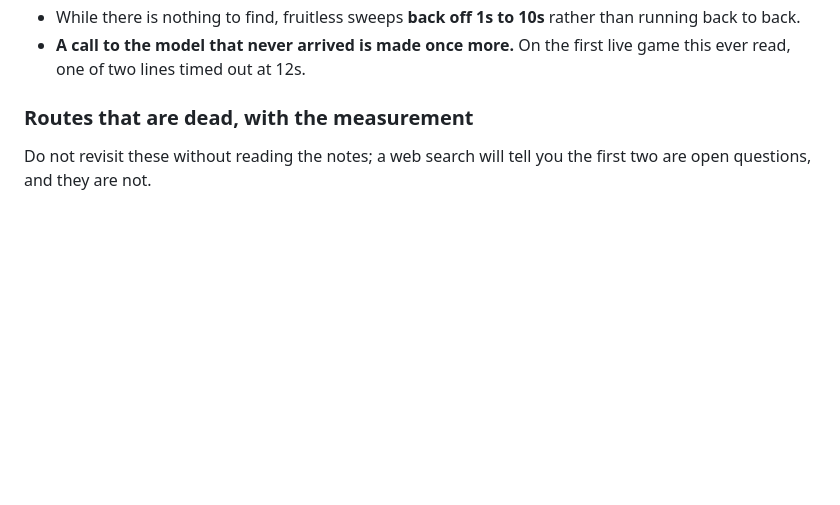
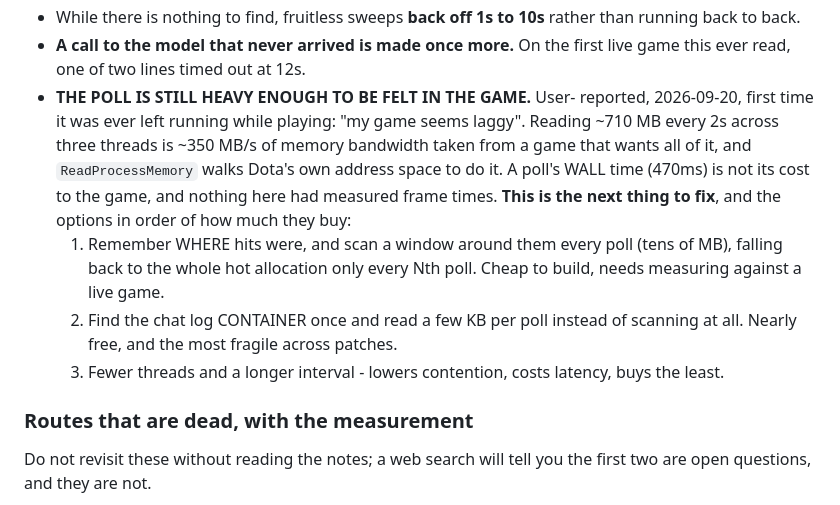
Before and after one commit to Ree1s/dota-translator-all-language, a Markdown page: CLAUDE.md, the part around the change. Drawn GitHub-style; blank space fills up the shorter version.

```diff
--- a/CLAUDE.md
+++ b/CLAUDE.md
@@ -91,6 +91,22 @@ though it cannot see chat - see below.
   10s** rather than running back to back.
 - **A call to the model that never arrived is made once more.** On the
   first live game this ever read, one of two lines timed out at 12s.
+- **THE POLL IS STILL HEAVY ENOUGH TO BE FELT IN THE GAME.** User-
+  reported, 2026-09-20, first time it was ever left running while
+  playing: "my game seems laggy". Reading ~710 MB every 2s across three
+  threads is ~350 MB/s of memory bandwidth taken from a game that wants
+  all of it, and `ReadProcessMemory` walks Dota's own address space to do
+  it. A poll's WALL time (470ms) is not its cost to the game, and nothing
+  here had measured frame times. **This is the next thing to fix**, and
+  the options in order of how much they buy:
+  1. Remember WHERE hits were, and scan a window around them every poll
+     (tens of MB), falling back to the whole hot allocation only every
+     Nth poll. Cheap to build, needs measuring against a live game.
+  2. Find the chat log CONTAINER once and read a few KB per poll instead
+     of scanning at all. Nearly free, and the most fragile across
+     patches.
+  3. Fewer threads and a longer interval - lowers contention, costs
+     latency, buys the least.
 
 ### Routes that are dead, with the measurement
 
```
Also changed, not shown: NOTES-2026-09-20-memory.md (+13 -1 lines).
